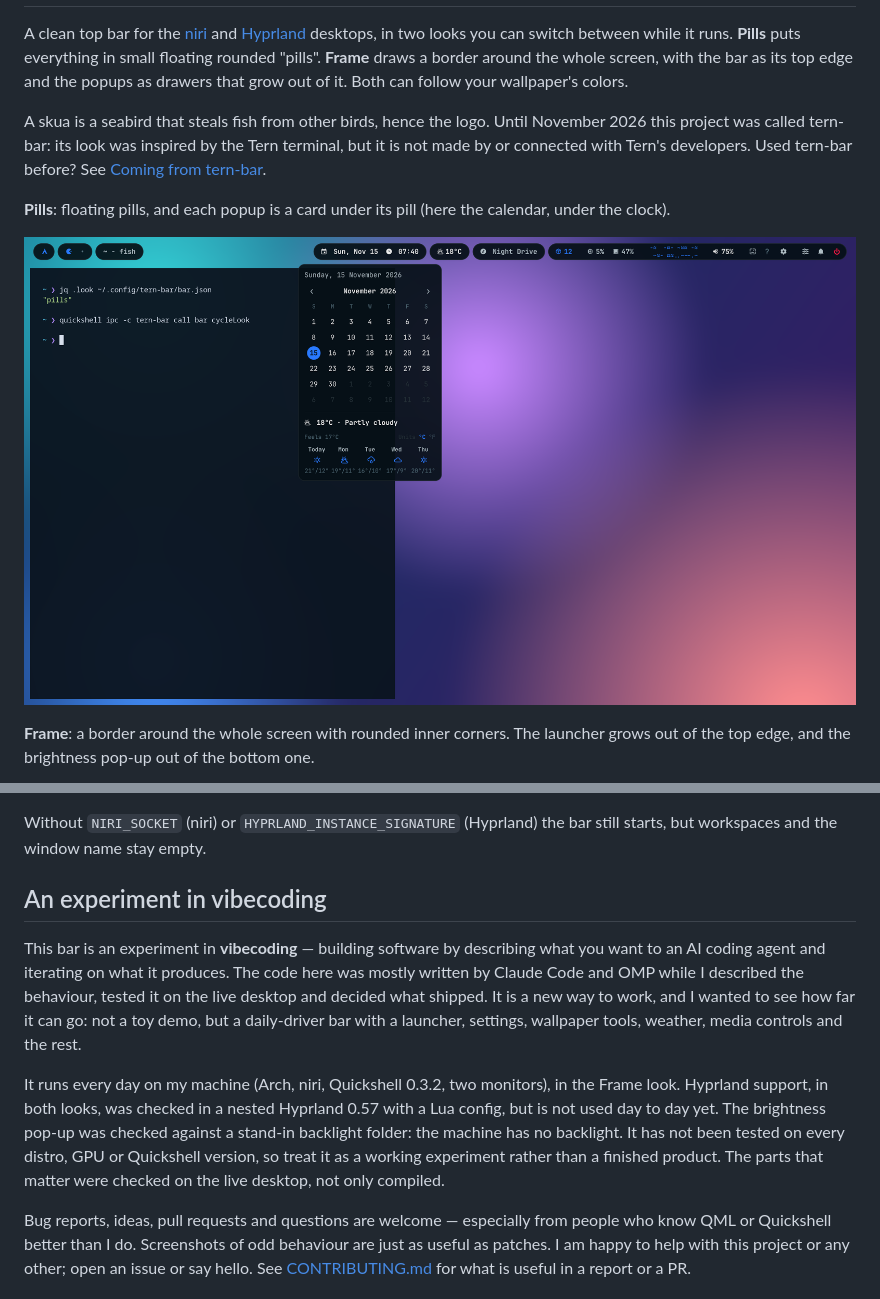
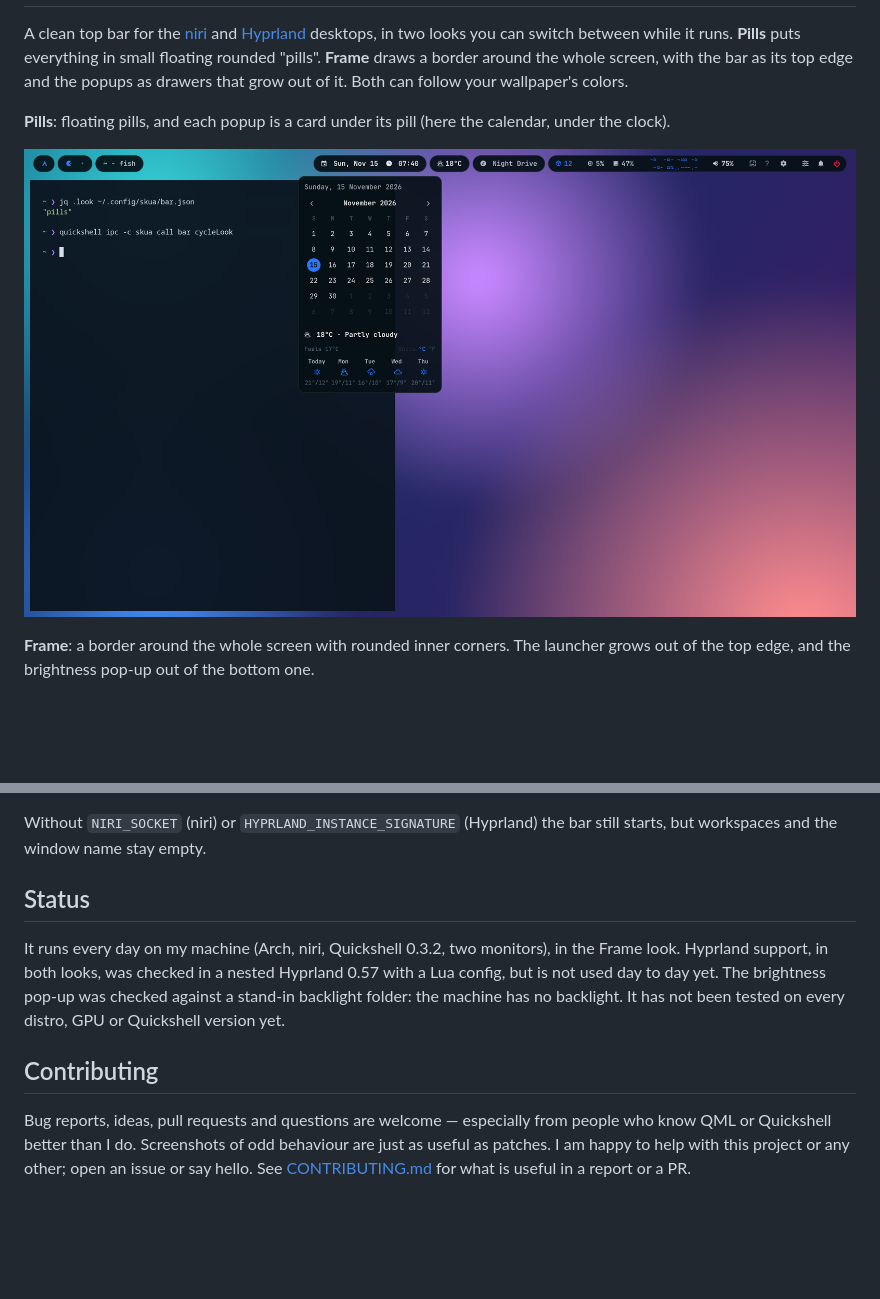
Before and after one commit to Tsukabe-Admin/tern-bar, a Markdown page: README.md, 2 parts joined by grey strips. Drawn GitHub-style; pictures changed too: screenshots/classic.png; blank space fills up the shorter version.

Commit message:
README: plainer intro and a Status section; screenshots use the new name
- Drop the paragraph about the name and the old one; the "Coming from
  tern-bar" section stays for anyone moving an install over.
- Replace "An experiment in vibecoding" with Status (what it runs on and
  what was tested) and Contributing; same wording in CONTRIBUTING.md.
- screenshots/classic.png, frame.png: the terminal lines showed
  ~/.config/tern-bar and `-c tern-bar`; redrawn as skua in the same font.
- tools/bt-agent/README.md: describe the stand-in BlueZ test instead of
  pointing at a file that only exists on one machine.
- Logo source comments say what the logo shows.

```diff
--- a/README.md
+++ b/README.md
@@ -9,10 +9,6 @@ A clean top bar for the [niri](https://github.com/YaLTeR/niri) and [Hyprland](ht
 desktops, in two looks you can switch between while it runs. **Pills** puts everything in small
 floating rounded "pills". **Frame** draws a border around the whole screen, with the bar as its top
 edge and the popups as drawers that grow out of it. Both can follow your wallpaper's colors.
-
-A skua is a seabird that steals fish from other birds, hence the logo. Until November 2026 this
-project was called tern-bar: its look was inspired by the Tern terminal, but it is not made by or
-connected with Tern's developers. Used tern-bar before? See [Coming from tern-bar](#coming-from-tern-bar).
 
 **Pills**: floating pills, and each popup is a card under its pill (here the calendar, under the
 clock).
@@ -420,20 +416,14 @@ terminal inside Hyprland, which already has `HYPRLAND_INSTANCE_SIGNATURE`.
 Without `NIRI_SOCKET` (niri) or `HYPRLAND_INSTANCE_SIGNATURE` (Hyprland) the bar still starts, but
 workspaces and the window name stay empty.
 
-## An experiment in vibecoding
-
-This bar is an experiment in **vibecoding** — building software by describing what you want to an
-AI coding agent and iterating on what it produces. The code here was mostly written by Claude Code
-and OMP while I described the behaviour, tested it on the live desktop and decided what shipped.
-It is a new way to work, and I wanted to see how far it can go: not a toy demo, but a daily-driver
-bar with a launcher, settings, wallpaper tools, weather, media controls and the rest.
+## Status
 
 It runs every day on my machine (Arch, niri, Quickshell 0.3.2, two monitors), in the Frame look.
 Hyprland support, in both looks, was checked in a nested Hyprland 0.57 with a Lua config, but is
 not used day to day yet. The brightness pop-up was checked against a stand-in backlight folder: the
-machine has no backlight. It has not been tested on every distro, GPU or Quickshell version, so
-treat it as a working experiment rather than a finished product. The parts that matter were checked
-on the live desktop, not only compiled.
+machine has no backlight. It has not been tested on every distro, GPU or Quickshell version yet.
+
+## Contributing
 
 Bug reports, ideas, pull requests and questions are welcome — especially from people who know QML
 or Quickshell better than I do. Screenshots of odd behaviour are just as useful as patches. I am
```
Also changed, not shown: CONTRIBUTING.md (+1 -1 lines), tools/bt-agent/README.md (+4 -3 lines), screenshots/frame.png, 4 other files.
